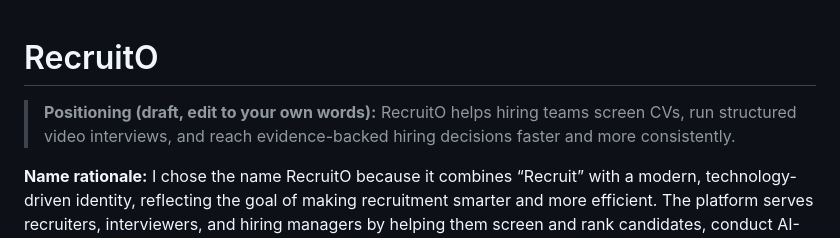
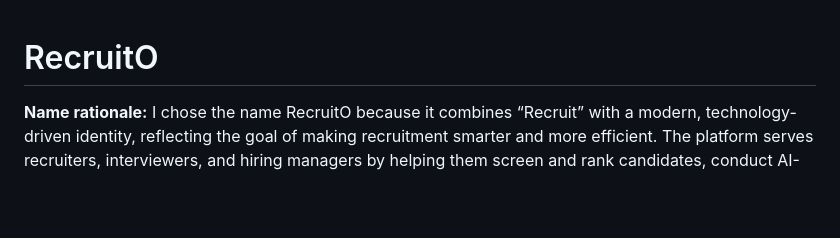
Before and after one commit to Rafi3215987/RecruitO, a Markdown page: README.md, the part around the change. Rendered like a GitHub page; blank space fills up the shorter version.

Commit message:
Update README to remove draft positioning statement
Removed draft positioning statement from README.

```diff
--- a/README.md
+++ b/README.md
@@ -1,6 +1,6 @@
 # RecruitO
 
-> **Positioning (draft, edit to your own words):** RecruitO helps hiring teams screen CVs, run structured video interviews, and reach evidence-backed hiring decisions faster and more consistently.
+
 
 **Name rationale:** I chose the name RecruitO because it combines “Recruit” with a modern, technology-driven identity, reflecting the goal of making recruitment smarter and more efficient. The platform serves recruiters, interviewers, and hiring managers by helping them screen and rank candidates, conduct AI-powered interviews, and generate evidence-based candidate assessments. Recruito, the name sounds like a pet which does the recruitment for you.
 
```
